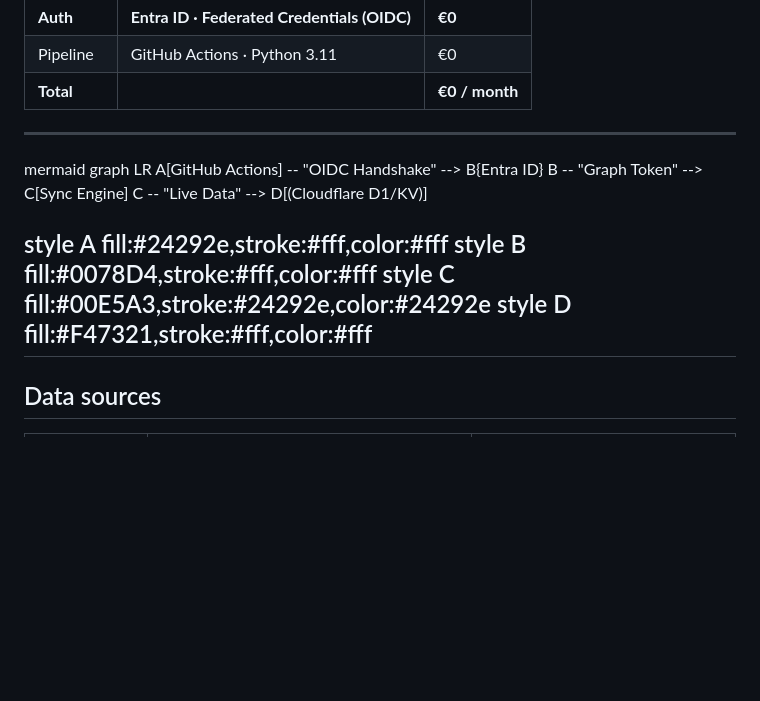
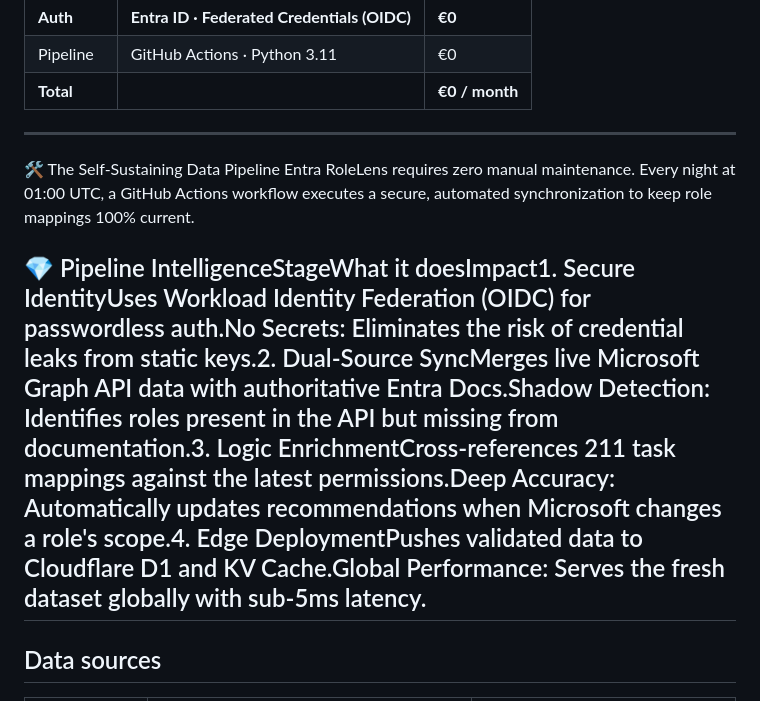
Before and after one commit to arusso-aboutcloud/entra-rolelens, a Markdown page: README.md, the part around the change. Rendered like a GitHub page; blank space fills up the shorter version.

Commit message:
Update README with pipeline details and remove diagram
Removed the mermaid diagram and added details about the Self-Sustaining Data Pipeline and its features.

```diff
--- a/README.md
+++ b/README.md
@@ -70,16 +70,10 @@ Instead of using vulnerable static secrets, we use **Workload Identity Federatio
 | **Total** | | **€0 / month** |
 
 ---
-mermaid
-graph LR
-A[GitHub Actions] -- "OIDC Handshake" --> B{Entra ID}
-B -- "Graph Token" --> C[Sync Engine]
-C -- "Live Data" --> D[(Cloudflare D1/KV)]
+🛠️ The Self-Sustaining Data Pipeline
+Entra RoleLens requires zero manual maintenance. Every night at 01:00 UTC, a GitHub Actions workflow executes a secure, automated synchronization to keep role mappings 100% current.
 
-style A fill:#24292e,stroke:#fff,color:#fff
-style B fill:#0078D4,stroke:#fff,color:#fff
-style C fill:#00E5A3,stroke:#24292e,color:#24292e
-style D fill:#F47321,stroke:#fff,color:#fff
+💎 Pipeline IntelligenceStageWhat it doesImpact1. Secure IdentityUses Workload Identity Federation (OIDC) for passwordless auth.No Secrets: Eliminates the risk of credential leaks from static keys.2. Dual-Source SyncMerges live Microsoft Graph API data with authoritative Entra Docs.Shadow Detection: Identifies roles present in the API but missing from documentation.3. Logic EnrichmentCross-references 211 task mappings against the latest permissions.Deep Accuracy: Automatically updates recommendations when Microsoft changes a role's scope.4. Edge DeploymentPushes validated data to Cloudflare D1 and KV Cache.Global Performance: Serves the fresh dataset globally with sub-5ms latency.
 ---
 
 ## Data sources
```
